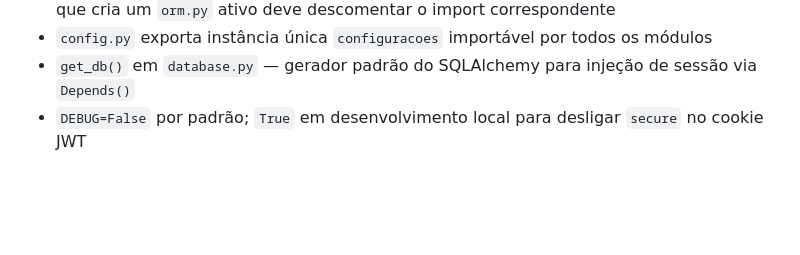
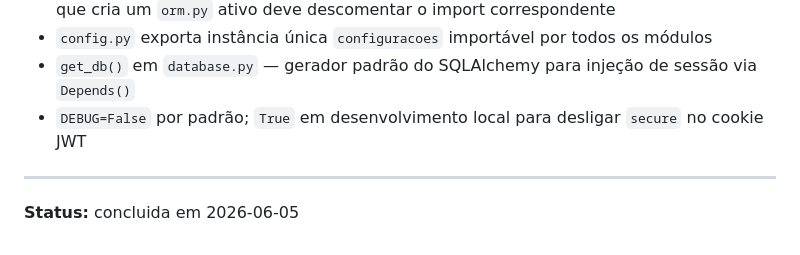
Before and after one commit to ArthurFigg/FormMaster, a Markdown page: .claude/specs/01_setup_projeto.md, the part around the change. Drawn GitHub-style; blank space fills up the shorter version.

Commit message:
implementa setup do projeto

```diff
--- a/.claude/specs/01_setup_projeto.md
+++ b/.claude/specs/01_setup_projeto.md
@@ -45,3 +45,6 @@ Cria toda a estrutura de pastas, arquivos de configuração e scaffolding do For
 - `config.py` exporta instância única `configuracoes` importável por todos os módulos
 - `get_db()` em `database.py` — gerador padrão do SQLAlchemy para injeção de sessão via `Depends()`
 - `DEBUG=False` por padrão; `True` em desenvolvimento local para desligar `secure` no cookie JWT
+
+---
+**Status:** concluida em 2026-06-05
```
